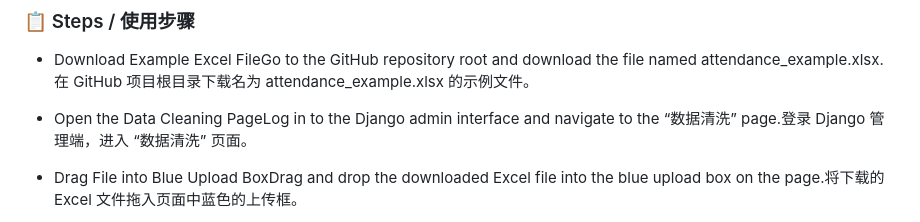
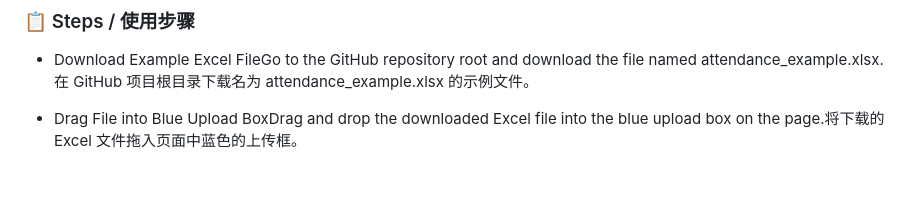
Before and after one commit to ReidenGS/enterprise-hub, a Markdown page: README.md, the part around the change. GitHub-like rendering; blank space fills up the shorter version.

```diff
--- a/README.md
+++ b/README.md
@@ -124,8 +124,6 @@ The data cleaning feature automatically processes employee attendance records fr
 
 * Download Example Excel FileGo to the GitHub repository root and download the file named attendance_example.xlsx.在 GitHub 项目根目录下载名为 attendance_example.xlsx 的示例文件。
 
-* Open the Data Cleaning PageLog in to the Django admin interface and navigate to the “数据清洗” page.登录 Django 管理端，进入 “数据清洗” 页面。
-
 * Drag File into Blue Upload BoxDrag and drop the downloaded Excel file into the blue upload box on the page.将下载的 Excel 文件拖入页面中蓝色的上传框。
 
 * Automatic ProcessingThe system will automatically read, clean, and process the data — identifying missing or duplicate attendance records.系统将自动读取并清洗数据，检测缺勤、重复打卡等问题。
```
